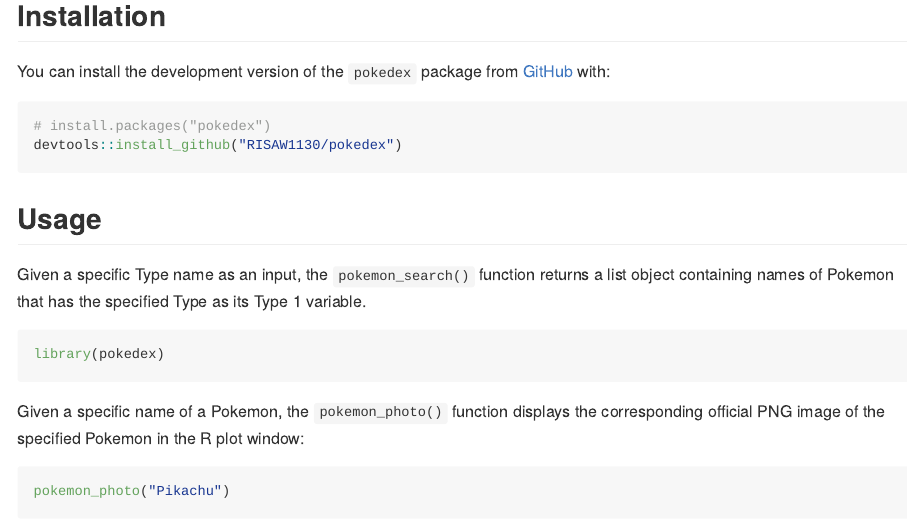
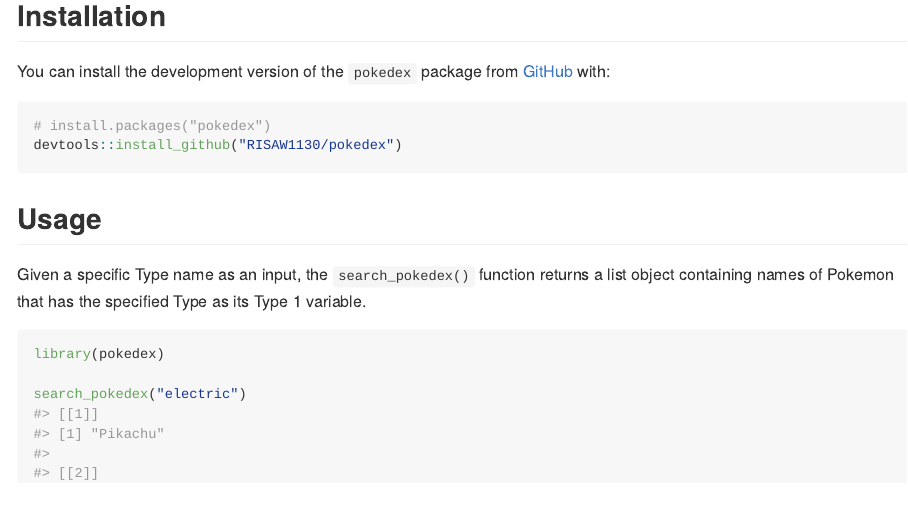
Before and after one commit to RISAW1130/pokedex, an R Markdown document (README.Rmd): the page in a window 1100 px wide, from 190 px down. The pictures show the output file README.md that the author committed with the source, drawn offline in the style of GitHub.

Commit message:
edited readme, added search_pokedex function

````diff
--- a/README.Rmd
+++ b/README.Rmd
@@ -31,10 +31,12 @@ devtools::install_github("RISAW1130/pokedex")
 
 ## Usage
 
-Given a specific Type name as an input, the `pokemon_search()` function returns a list object containing names of Pokemon that has the specified Type as its Type 1 variable.
+Given a specific Type name as an input, the `search_pokedex()` function returns a list object containing names of Pokemon that has the specified Type as its Type 1 variable.
 
 ```{r example}
 library(pokedex)
+
+search_pokedex("electric")
 ```
 
 Given a specific name of a Pokemon, the `pokemon_photo()` function displays the corresponding official PNG image of the specified Pokemon in the R plot window:
````
Also changed, not shown: README.md, 1 other file.
